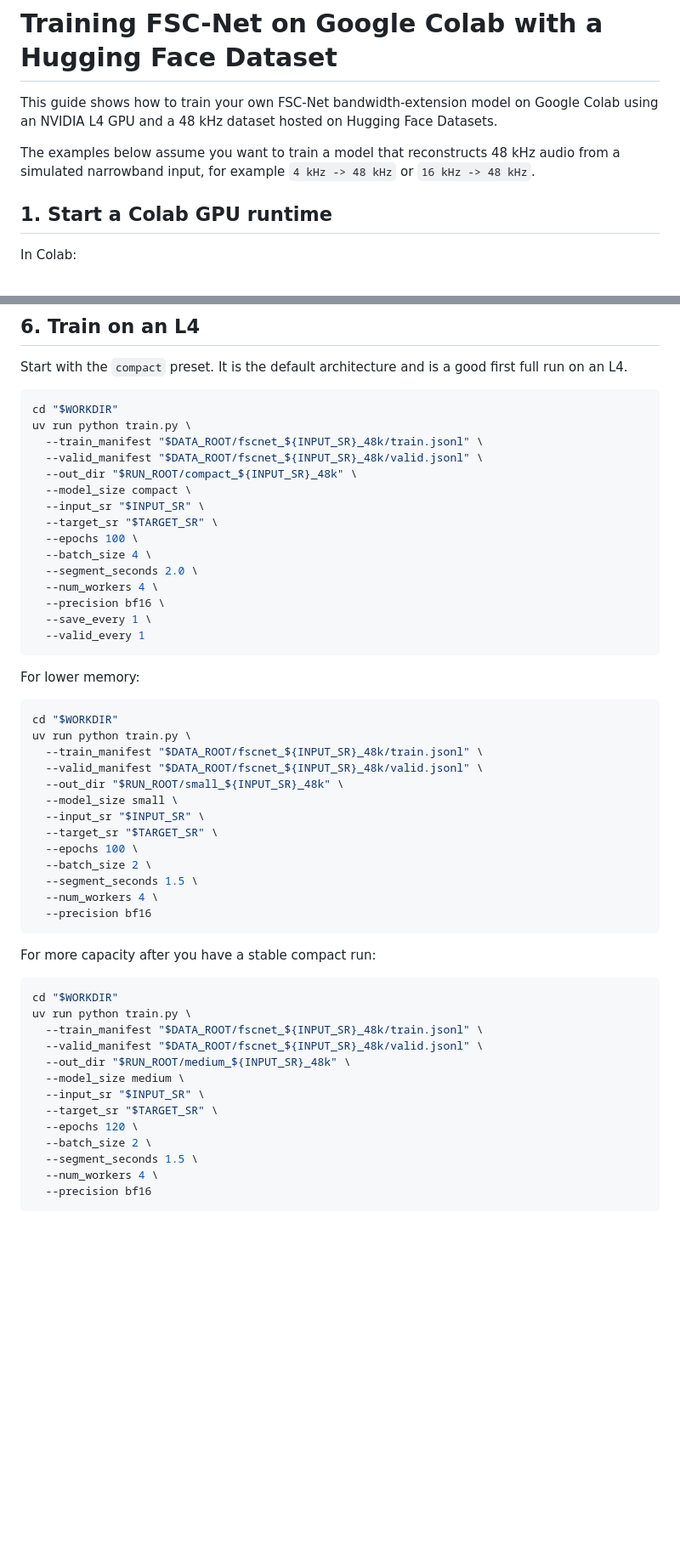
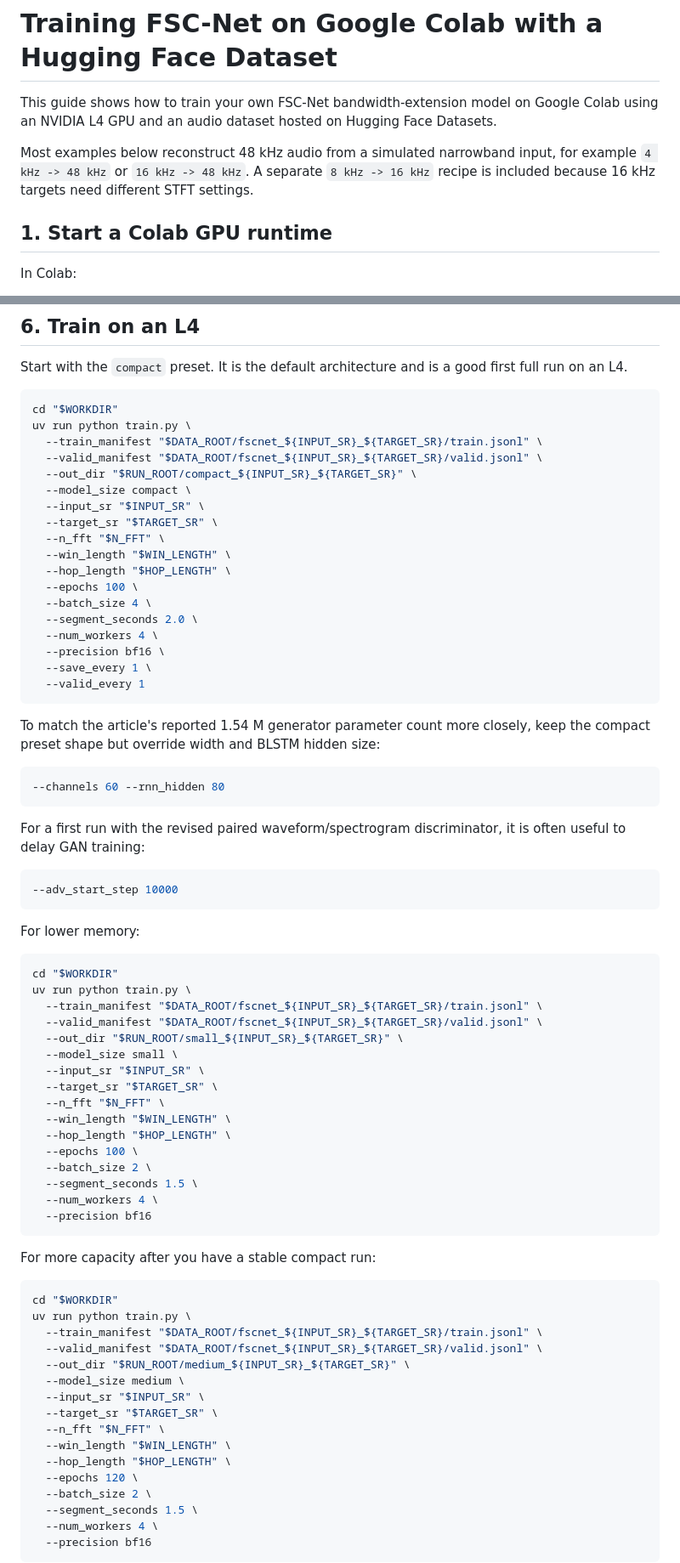
Before and after one commit to PositiveLoss/fscnet-pytorch, a Markdown page: training-tutorial.md, 2 parts joined by grey strips. Shown at 85% size. GitHub-like rendering; blank space fills up the shorter version.

````diff
--- a/training-tutorial.md
+++ b/training-tutorial.md
@@ -1,12 +1,12 @@
 # Training FSC-Net on Google Colab with a Hugging Face Dataset
 
 This guide shows how to train your own FSC-Net bandwidth-extension model on
-Google Colab using an NVIDIA L4 GPU and a 48 kHz dataset hosted on Hugging Face
+Google Colab using an NVIDIA L4 GPU and an audio dataset hosted on Hugging Face
 Datasets.
 
-The examples below assume you want to train a model that reconstructs 48 kHz
-audio from a simulated narrowband input, for example `4 kHz -> 48 kHz` or
-`16 kHz -> 48 kHz`.
+Most examples below reconstruct 48 kHz audio from a simulated narrowband input,
+for example `4 kHz -> 48 kHz` or `16 kHz -> 48 kHz`. A separate `8 kHz -> 16 kHz`
+recipe is included because 16 kHz targets need different STFT settings.
 
 ## 1. Start a Colab GPU runtime
 
@@ -243,12 +266,15 @@ first full run on an L4.
 ```bash
 cd "$WORKDIR"
 uv run python train.py \
-  --train_manifest "$DATA_ROOT/fscnet_${INPUT_SR}_48k/train.jsonl" \
-  --valid_manifest "$DATA_ROOT/fscnet_${INPUT_SR}_48k/valid.jsonl" \
-  --out_dir "$RUN_ROOT/compact_${INPUT_SR}_48k" \
+  --train_manifest "$DATA_ROOT/fscnet_${INPUT_SR}_${TARGET_SR}/train.jsonl" \
+  --valid_manifest "$DATA_ROOT/fscnet_${INPUT_SR}_${TARGET_SR}/valid.jsonl" \
+  --out_dir "$RUN_ROOT/compact_${INPUT_SR}_${TARGET_SR}" \
   --model_size compact \
   --input_sr "$INPUT_SR" \
   --target_sr "$TARGET_SR" \
+  --n_fft "$N_FFT" \
+  --win_length "$WIN_LENGTH" \
+  --hop_length "$HOP_LENGTH" \
   --epochs 100 \
   --batch_size 4 \
   --segment_seconds 2.0 \
@@ -258,17 +284,34 @@ uv run python train.py \
   --valid_every 1
 ```
 
+To match the article's reported 1.54 M generator parameter count more closely,
+keep the compact preset shape but override width and BLSTM hidden size:
+
+```bash
+--channels 60 --rnn_hidden 80
+```
+
+For a first run with the revised paired waveform/spectrogram discriminator, it
+is often useful to delay GAN training:
+
+```bash
+--adv_start_step 10000
+```
+
 For lower memory:
 
 ```bash
 cd "$WORKDIR"
 uv run python train.py \
-  --train_manifest "$DATA_ROOT/fscnet_${INPUT_SR}_48k/train.jsonl" \
-  --valid_manifest "$DATA_ROOT/fscnet_${INPUT_SR}_48k/valid.jsonl" \
-  --out_dir "$RUN_ROOT/small_${INPUT_SR}_48k" \
+  --train_manifest "$DATA_ROOT/fscnet_${INPUT_SR}_${TARGET_SR}/train.jsonl" \
+  --valid_manifest "$DATA_ROOT/fscnet_${INPUT_SR}_${TARGET_SR}/valid.jsonl" \
+  --out_dir "$RUN_ROOT/small_${INPUT_SR}_${TARGET_SR}" \
   --model_size small \
   --input_sr "$INPUT_SR" \
   --target_sr "$TARGET_SR" \
+  --n_fft "$N_FFT" \
+  --win_length "$WIN_LENGTH" \
+  --hop_length "$HOP_LENGTH" \
   --epochs 100 \
   --batch_size 2 \
   --segment_seconds 1.5 \
@@ -281,12 +324,15 @@ For more capacity after you have a stable compact run:
 ```bash
 cd "$WORKDIR"
 uv run python train.py \
-  --train_manifest "$DATA_ROOT/fscnet_${INPUT_SR}_48k/train.jsonl" \
-  --valid_manifest "$DATA_ROOT/fscnet_${INPUT_SR}_48k/valid.jsonl" \
-  --out_dir "$RUN_ROOT/medium_${INPUT_SR}_48k" \
+  --train_manifest "$DATA_ROOT/fscnet_${INPUT_SR}_${TARGET_SR}/train.jsonl" \
+  --valid_manifest "$DATA_ROOT/fscnet_${INPUT_SR}_${TARGET_SR}/valid.jsonl" \
+  --out_dir "$RUN_ROOT/medium_${INPUT_SR}_${TARGET_SR}" \
   --model_size medium \
   --input_sr "$INPUT_SR" \
   --target_sr "$TARGET_SR" \
+  --n_fft "$N_FFT" \
+  --win_length "$WIN_LENGTH" \
+  --hop_length "$HOP_LENGTH" \
   --epochs 120 \
   --batch_size 2 \
   --segment_seconds 1.5 \
````
Also changed, not shown: other parts of training-tutorial.md (+50 -24 lines), README.md (+46 -3 lines).
